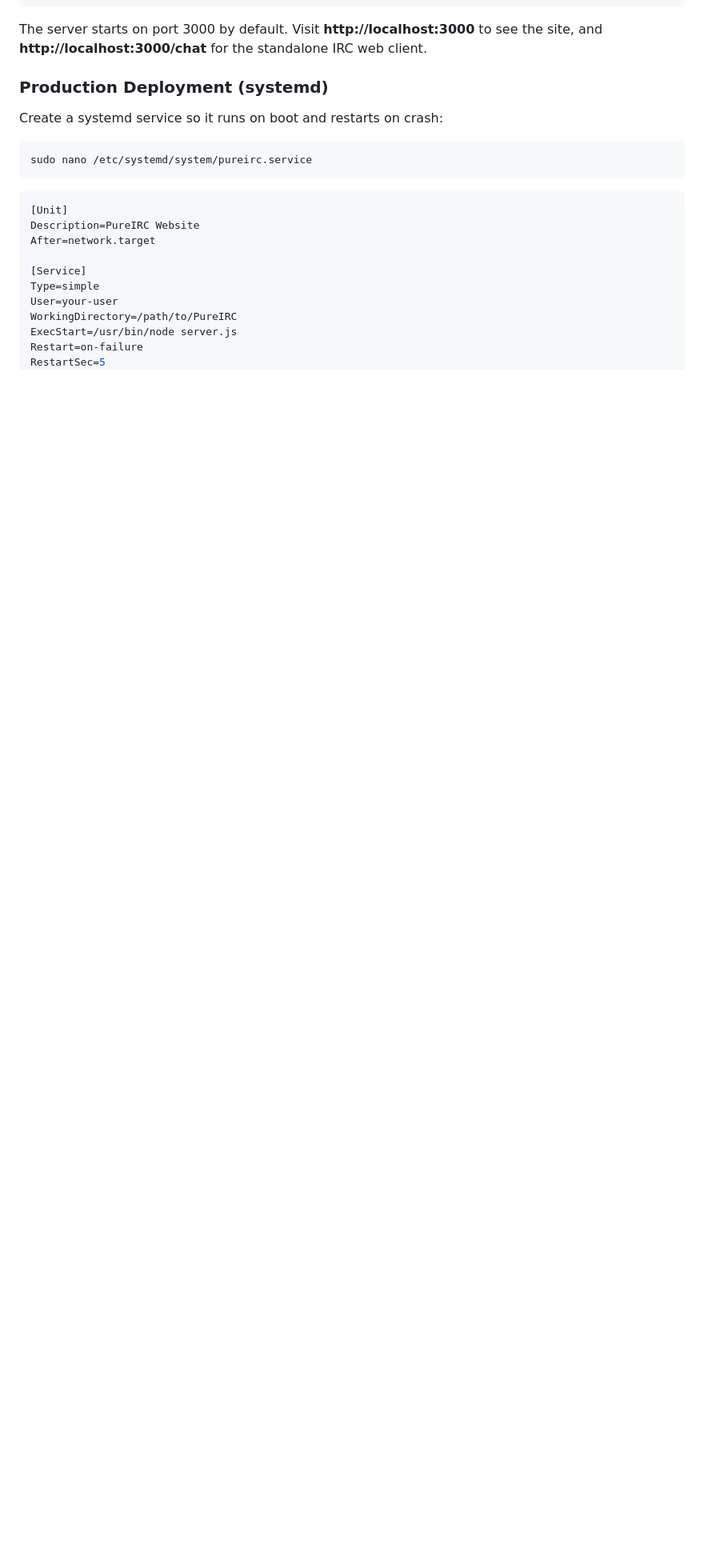
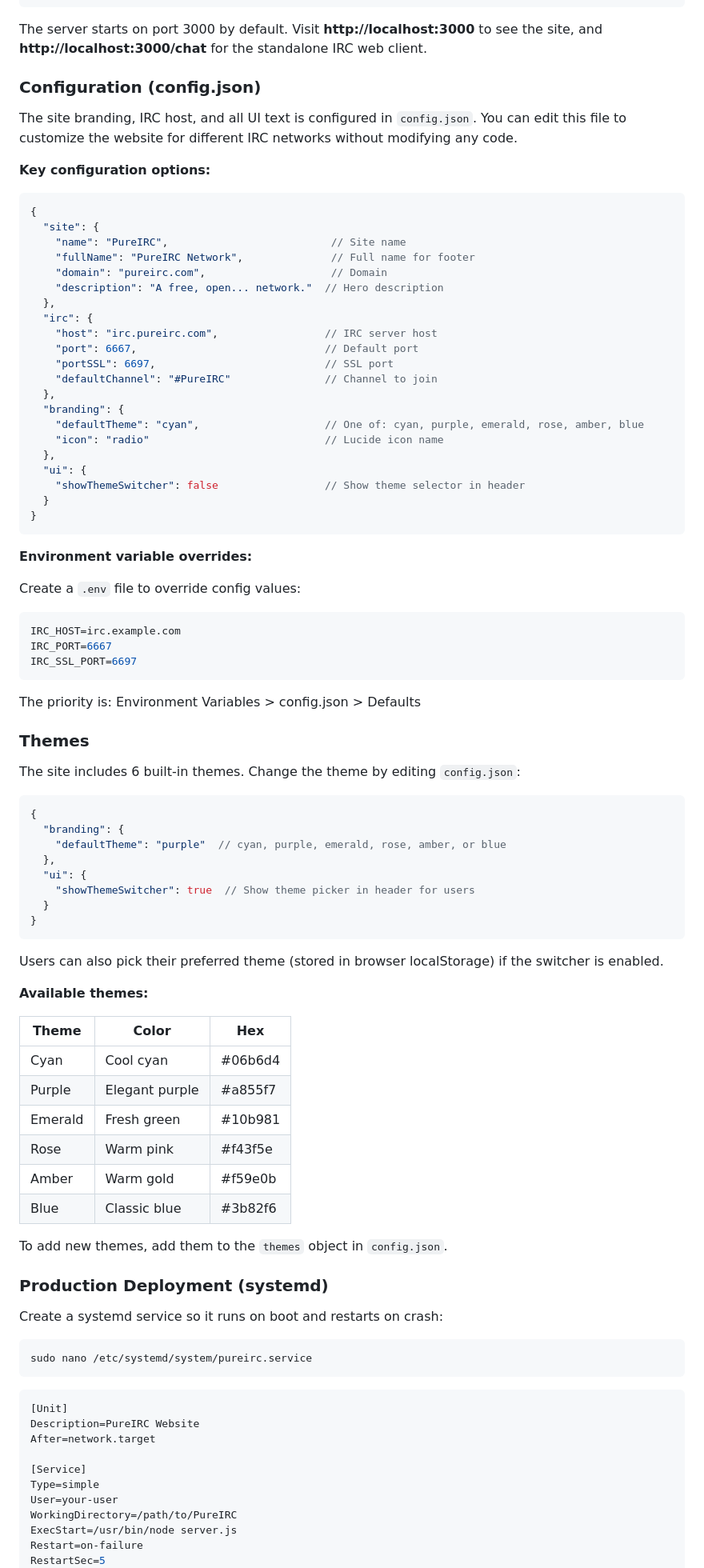
Before and after one commit to lord3nd3r/PureIRC, a Markdown page: README.md, the part around one of its changes. Shown at 80% size. Rendered like a GitHub page; blank space fills up the shorter version.

````diff
--- a/README.md
+++ b/README.md
@@ -61,6 +68,78 @@ npm start
 ```
 
 The server starts on port 3000 by default. Visit **http://localhost:3000** to see the site, and **http://localhost:3000/chat** for the standalone IRC web client.
+
+### Configuration (config.json)
+
+The site branding, IRC host, and all UI text is configured in `config.json`. You can edit this file to customize the website for different IRC networks without modifying any code.
+
+**Key configuration options:**
+
+```json
+{
+  "site": {
+    "name": "PureIRC",                          // Site name
+    "fullName": "PureIRC Network",              // Full name for footer
+    "domain": "pureirc.com",                    // Domain
+    "description": "A free, open... network."  // Hero description
+  },
+  "irc": {
+    "host": "irc.pureirc.com",                 // IRC server host
+    "port": 6667,                              // Default port
+    "portSSL": 6697,                           // SSL port
+    "defaultChannel": "#PureIRC"               // Channel to join
+  },
+  "branding": {
+    "defaultTheme": "cyan",                    // One of: cyan, purple, emerald, rose, amber, blue
+    "icon": "radio"                            // Lucide icon name
+  },
+  "ui": {
+    "showThemeSwitcher": false                 // Show theme selector in header
+  }
+}
+```
+
+**Environment variable overrides:**
+
+Create a `.env` file to override config values:
+
+```env
+IRC_HOST=irc.example.com
+IRC_PORT=6667
+IRC_SSL_PORT=6697
+```
+
+The priority is: Environment Variables > config.json > Defaults
+
+### Themes
+
+The site includes 6 built-in themes. Change the theme by editing `config.json`:
+
+```json
+{
+  "branding": {
+    "defaultTheme": "purple"  // cyan, purple, emerald, rose, amber, or blue
+  },
+  "ui": {
+    "showThemeSwitcher": true  // Show theme picker in header for users
+  }
+}
+```
+
+Users can also pick their preferred theme (stored in browser localStorage) if the switcher is enabled.
+
+**Available themes:**
+
+| Theme | Color | Hex |
+|-------|-------|-----|
+| Cyan | Cool cyan | #06b6d4 |
+| Purple | Elegant purple | #a855f7 |
+| Emerald | Fresh green | #10b981 |
+| Rose | Warm pink | #f43f5e |
+| Amber | Warm gold | #f59e0b |
+| Blue | Classic blue | #3b82f6 |
+
+To add new themes, add them to the `themes` object in `config.json`.
 
 ### Production Deployment (systemd)
 
````
Also changed, not shown: other parts of README.md (+64 -1 lines).
